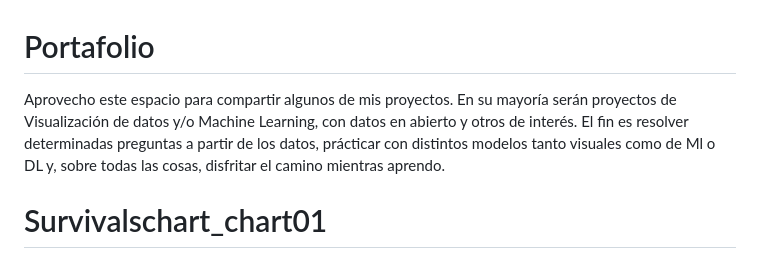
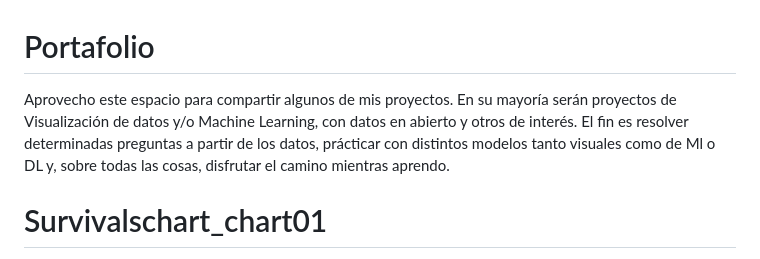
Before and after one commit to Yusnelkis/Portafolio, a Markdown page: README.md, the part around the change. Rendered like a GitHub page.

```diff
--- a/README.md
+++ b/README.md
@@ -1,6 +1,6 @@
 # Portafolio
 
-Aprovecho este espacio para compartir algunos de mis proyectos. En su mayoría serán proyectos de Visualización de datos y/o Machine Learning, con datos en abierto y otros de interés. El fin es resolver determinadas preguntas a partir de los datos, prácticar con distintos modelos tanto visuales como de Ml o DL y, sobre todas las cosas, disfritar el camino mientras aprendo.
+Aprovecho este espacio para compartir algunos de mis proyectos. En su mayoría serán proyectos de Visualización de datos y/o Machine Learning, con datos en abierto y otros de interés. El fin es resolver determinadas preguntas a partir de los datos, prácticar con distintos modelos tanto visuales como de Ml o DL y, sobre todas las cosas, disfrutar el camino mientras aprendo.
 
 # Survivalschart_chart01
 
```
